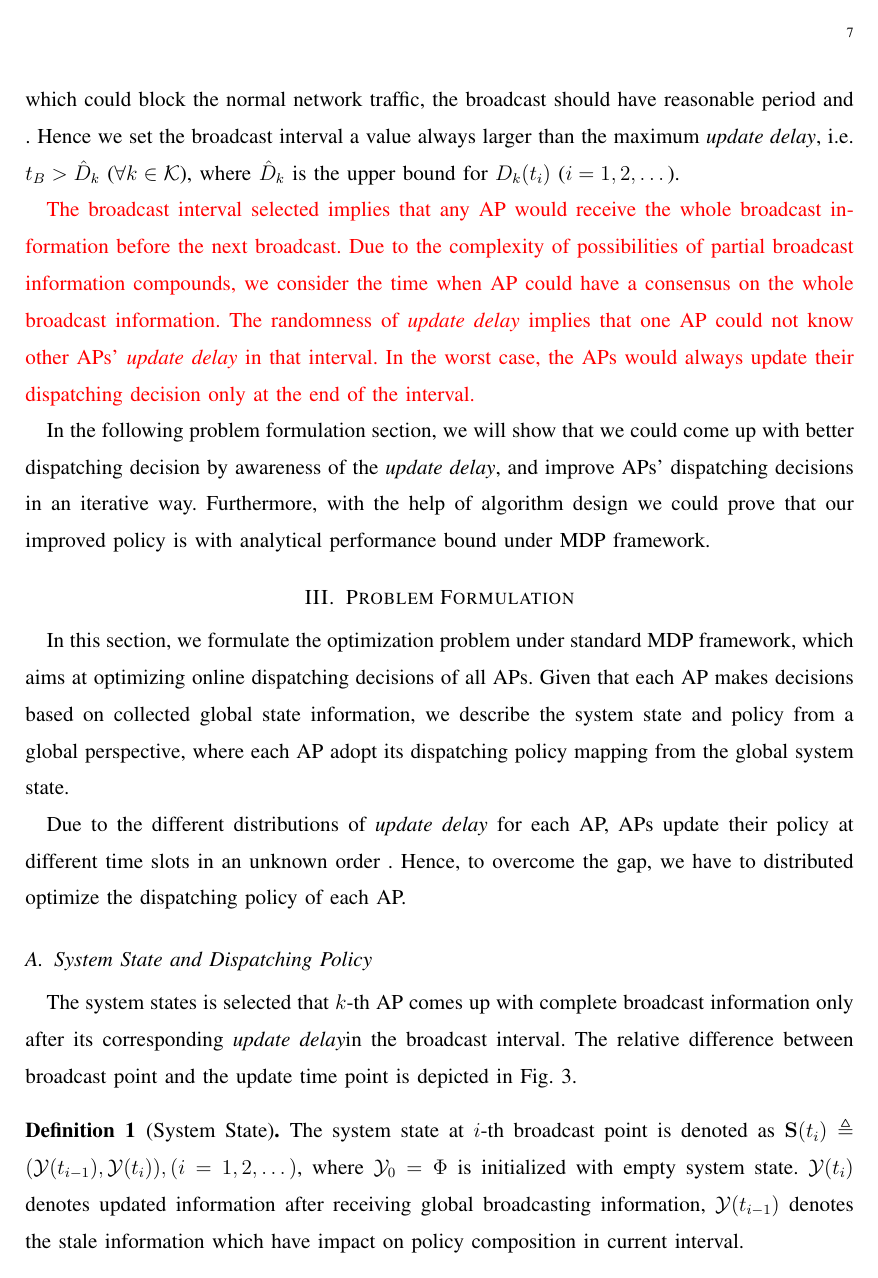
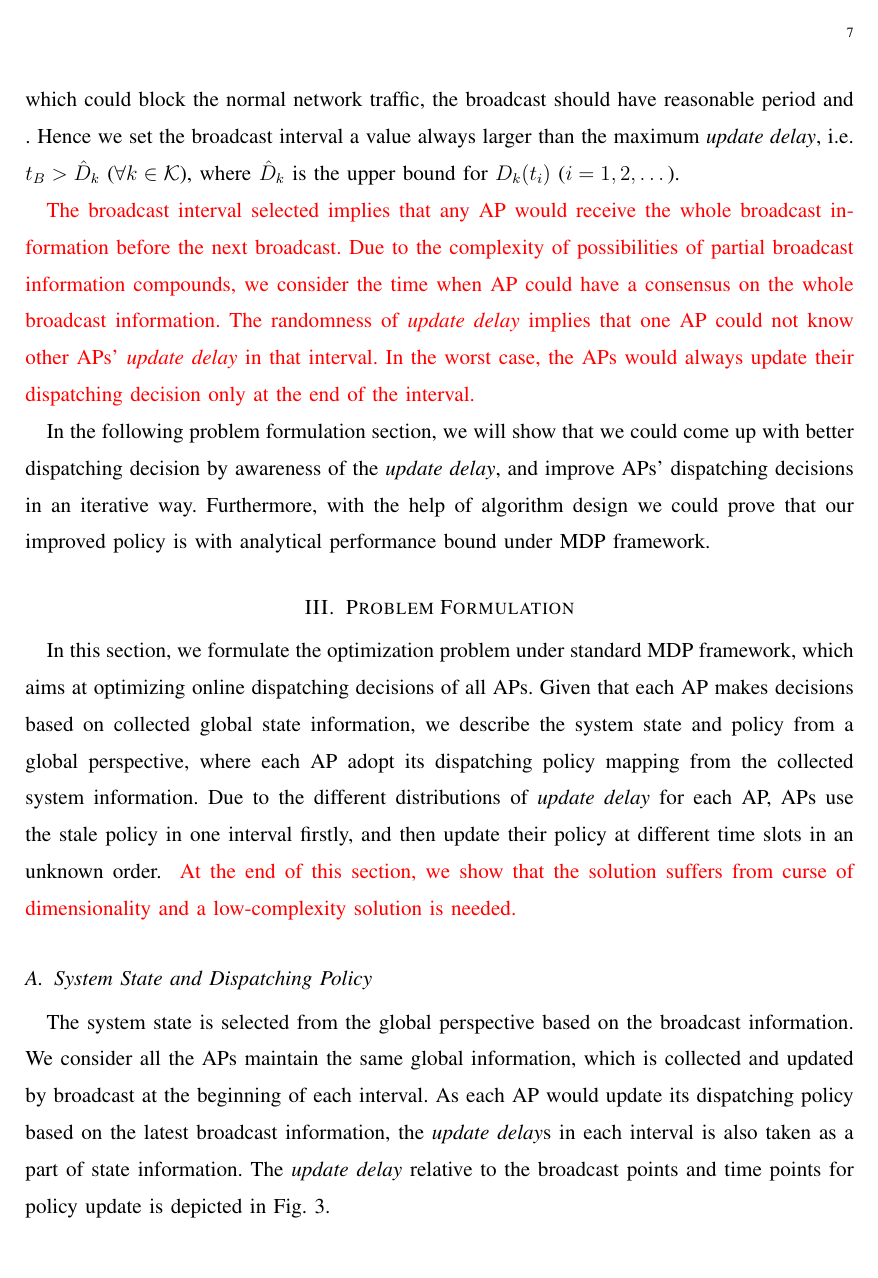
Before and after one commit to iamhyc/my-latex-collection, a LaTeX paper (main.tex, which reads src/03b-formulation.tex): page 7 of 17. Compiled offline with pdfLaTeX; a missing bibliography style is replaced by a similar one.

Commit message:
temp2004

```diff
--- a/src/03b-formulation.tex
+++ b/src/03b-formulation.tex
@@ -1,22 +1,25 @@
 \section{Problem Formulation}
 %----------------------------------------------------------------------------------------%
 In this section, we formulate the optimization problem under standard MDP framework, which aims at optimizing online dispatching decisions of all APs.
-Given that each AP makes decisions based on collected global state information, we describe the system state and policy from a global perspective, where each AP adopt its dispatching policy mapping from the global system state.
-
-Due to the different distributions of \brdelay~for each AP, APs update their policy at different time slots in an unknown order \delete{which makes it impossible to optimize all the APs at once}.
-Hence, to overcome the gap, we have to distributed optimize the dispatching policy of each AP.
-\delete{
+Given that each AP makes decisions based on collected global state information, we describe the system state and policy from a global perspective, where each AP adopt its dispatching policy mapping from the collected system information.
+Due to the different distributions of \brdelay~for each AP, APs use the stale policy in one interval firstly, and then update their policy at different time slots in an unknown order.
+\fixit{
     At the end of this section, we show that the solution suffers from curse of dimensionality and a low-complexity solution is needed.
 }
 
 \subsection{System State and Dispatching Policy}
-The system states is selected that $k$-th AP comes up with complete broadcast information only after its corresponding \brdelay in the broadcast interval.
-The relative difference between broadcast point and the update time point is depicted in Fig. \ref{fig:brd-trans}.
+The system state is selected from the global perspective based on the broadcast information.
+We consider all the APs maintain the same global information, which is collected and updated by broadcast at the beginning of each interval.
+As each AP would update its dispatching policy based on the latest broadcast information, the \brdelay{s} in each interval is also taken as a part of state information.
+The \brdelay~relative to the broadcast points and time points for policy update is depicted in Fig. \ref{fig:brd-trans}.
 \begin{definition}[System State]
-    The system state at $i$-th broadcast point is denoted as
-    $\Stat(t_i) \define (\Obsv(t_{i-1}), \Obsv(t_{i})), (i=1,2,\dots)$,
-    where $\Obsv_{0} =\Phi$ is initialized with empty system state.
-    $\Obsv(t_{i})$ denotes updated information after receiving global broadcasting information, $\Obsv(t_{i-1})$ denotes the stale information which have impact on policy composition in current interval.
+    The system state at $i$-th \brpoint~is denoted as follows.
+    \begin{align}
+        \Stat(t_i) \define \Paren{
+            \Obsv(t_{i-1}), \Obsv({t_{i}}), \mathcal{D}(t_{i})
+        },
+    \end{align}
+    where $\mathcal{D}(t_{i}) \define \set{D_{1}(t_{i}), \dots, D_{K}(t_{i})}$ denotes the \brdelay for each AP, $\Obsv(t_{i})$ denotes updated information after receiving the whole broadcasting information, and $\Obsv(t_{i-1})$ denotes the stale information which impact on the policy adopted in current interval ($i=1,2,\dots$).
 \end{definition}
 
 \begin{figure}[ht]
```
Also changed, not shown: src/03a-model.tex (+1 -1 lines), src/04-algorithm.tex (+2 -0 lines), src/03b-formulation.tex (40 more changed lines).
